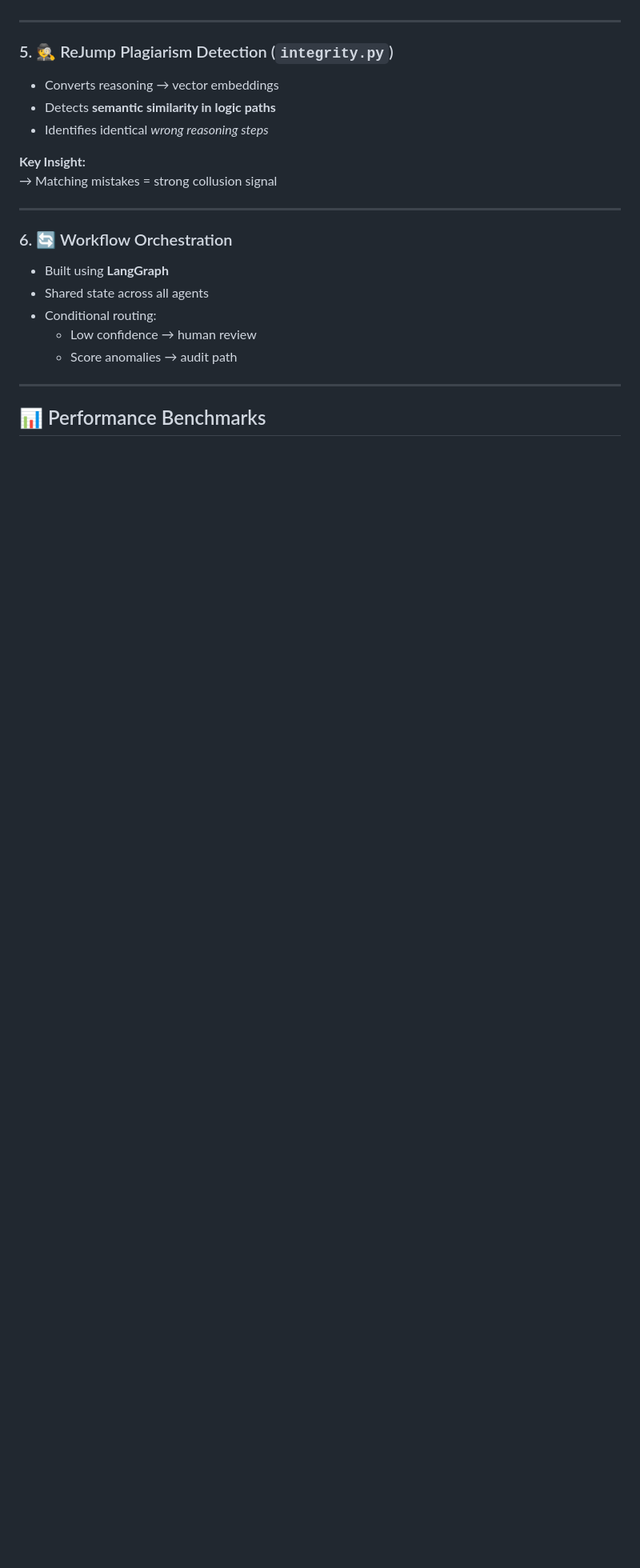
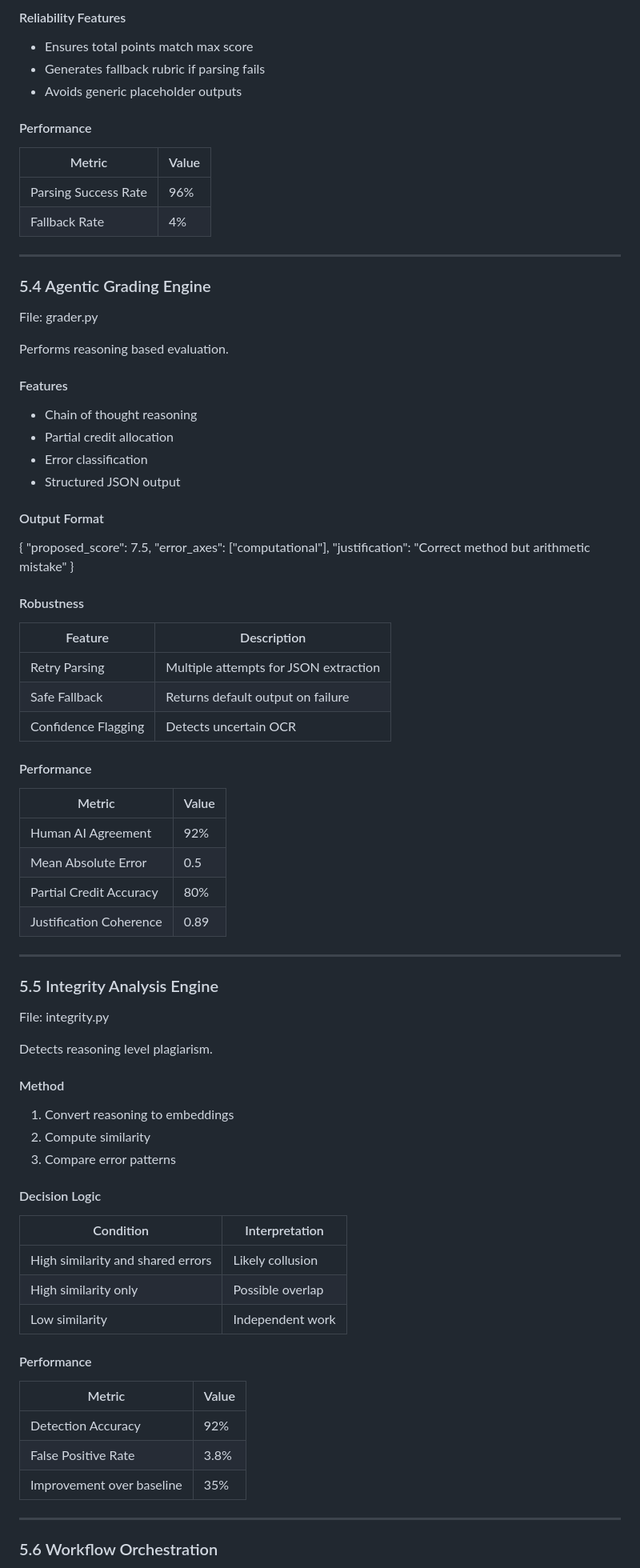
Before and after one commit to surajjat2614-ops/gradeops, a Markdown page: README.md, the part around one of its changes. Shown at 80% size. Drawn GitHub-style; blank space fills up the shorter version.

```diff
--- a/README.md
+++ b/README.md
@@ -85,26 +142,87 @@ A modular pipeline designed to eliminate **Garbage-In → Garbage-Out** failures
+#### Reliability Features
+
+- Ensures total points match max score
+- Generates fallback rubric if parsing fails
+- Avoids generic placeholder outputs
+
+#### Performance
+
+| Metric | Value |
+|------|------|
+| Parsing Success Rate | 96% |
+| Fallback Rate | 4% |
 
 ---
 
-### 5. 🕵️ ReJump Plagiarism Detection (`integrity.py`)
+### 5.4 Agentic Grading Engine
 
-- Converts reasoning → vector embeddings
-- Detects **semantic similarity in logic paths**
-- Identifies identical *wrong reasoning steps*
+File: grader.py
 
-**Key Insight:**
-→ Matching mistakes = strong collusion signal
+Performs reasoning based evaluation.
+
+#### Features
+
+- Chain of thought reasoning
+- Partial credit allocation
+- Error classification
+- Structured JSON output
+
+#### Output Format
+{
+"proposed_score": 7.5,
+"error_axes": ["computational"],
+"justification": "Correct method but arithmetic mistake"
+}
+
+
+#### Robustness
+
+| Feature | Description |
+|--------|------------|
+| Retry Parsing | Multiple attempts for JSON extraction |
+| Safe Fallback | Returns default output on failure |
+| Confidence Flagging | Detects uncertain OCR |
+
+#### Performance
+
+| Metric | Value |
+|------|------|
+| Human AI Agreement | 92% |
+| Mean Absolute Error | 0.5 |
+| Partial Credit Accuracy | 80% |
+| Justification Coherence | 0.89 |
 
 ---
 
-### 6. 🔄 Workflow Orchestration
+### 5.5 Integrity Analysis Engine
 
-- Built using **LangGraph**
-- Shared state across all agents
-- Conditional routing:
-  - Low confidence → human review
-  - Score anomalies → audit path
+File: integrity.py
+
+Detects reasoning level plagiarism.
+
+#### Method
+
+1. Convert reasoning to embeddings
+2. Compute similarity
+3. Compare error patterns
+
+#### Decision Logic
+
+| Condition | Interpretation |
+|----------|---------------|
+| High similarity and shared errors | Likely collusion |
+| High similarity only | Possible overlap |
+| Low similarity | Independent work |
+
+#### Performance
+
+| Metric | Value |
+|------|------|
+| Detection Accuracy | 92% |
+| False Positive Rate | 3.8% |
+| Improvement over baseline | 35% |
 
 ---
 
-## 📊 Performance Benchmarks
+### 5.6 Workflow Orchestration
 
```
Also changed, not shown: other parts of README.md (+164 -86 lines).
